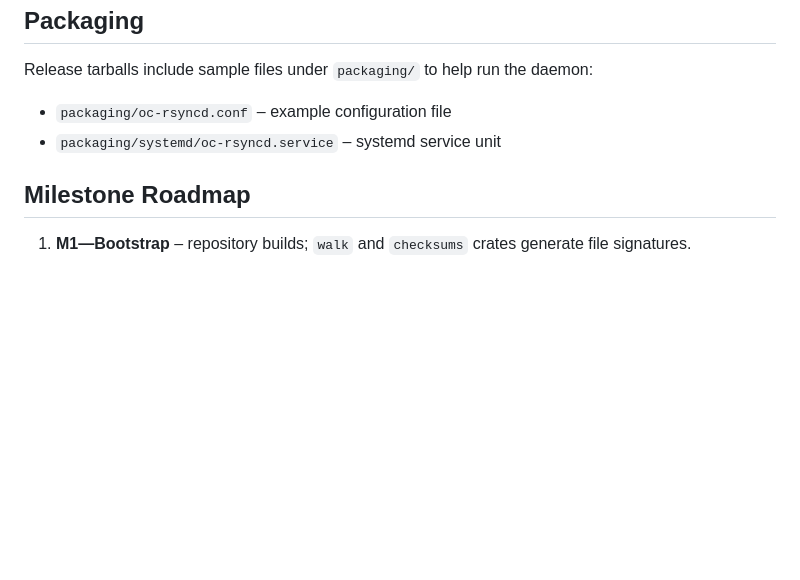
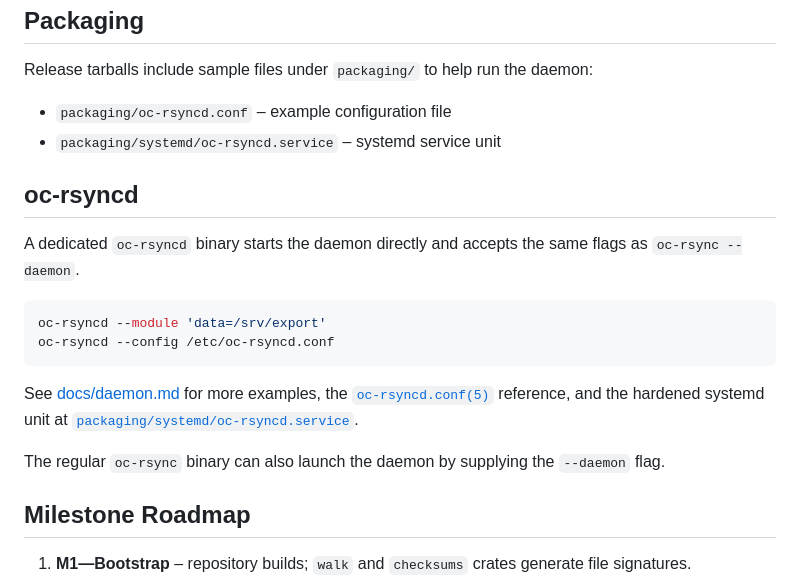
Before and after one commit to oferchen/oc-rsync, a Markdown page: README.md, the part around the change. Rendered like a GitHub page; blank space fills up the shorter version.

Commit message:
docs: document oc-rsyncd usage (#828)

````diff
--- a/README.md
+++ b/README.md
@@ -122,6 +122,24 @@ daemon:
 - `packaging/oc-rsyncd.conf` – example configuration file
 - `packaging/systemd/oc-rsyncd.service` – systemd service unit
 
+## oc-rsyncd
+
+A dedicated `oc-rsyncd` binary starts the daemon directly and accepts the same
+flags as `oc-rsync --daemon`.
+
+```bash
+oc-rsyncd --module 'data=/srv/export'
+oc-rsyncd --config /etc/oc-rsyncd.conf
+```
+
+See [docs/daemon.md](docs/daemon.md) for more examples, the
+[`oc-rsyncd.conf(5)`](man/oc-rsyncd.conf.5) reference, and the hardened systemd
+unit at
+[`packaging/systemd/oc-rsyncd.service`](packaging/systemd/oc-rsyncd.service).
+
+The regular `oc-rsync` binary can also launch the daemon by supplying the
+`--daemon` flag.
+
 ## Milestone Roadmap
 1. **M1—Bootstrap** – repository builds; `walk` and `checksums` crates generate file signatures.
 2. **M2—Delta Engine** – `engine` drives local delta transfers with metadata preservation.
````
Also changed, not shown: docs/daemon.md (+40 -0 lines).
